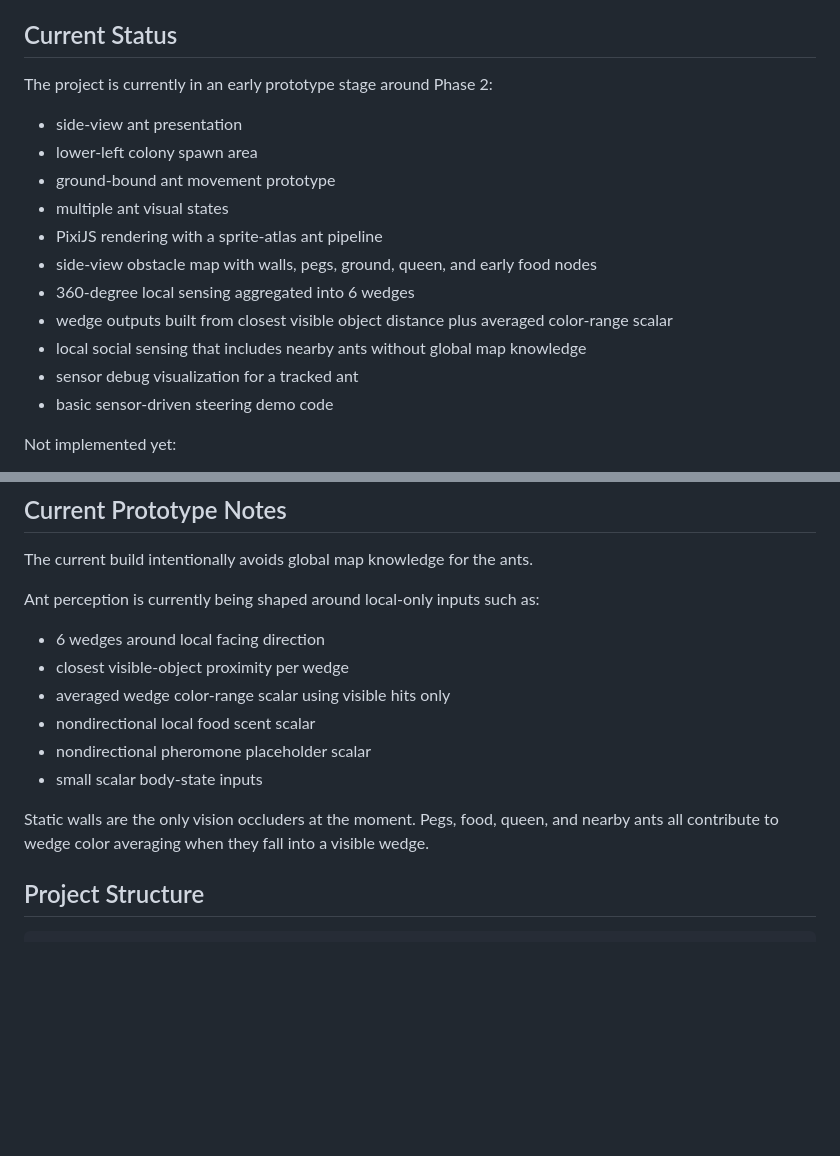
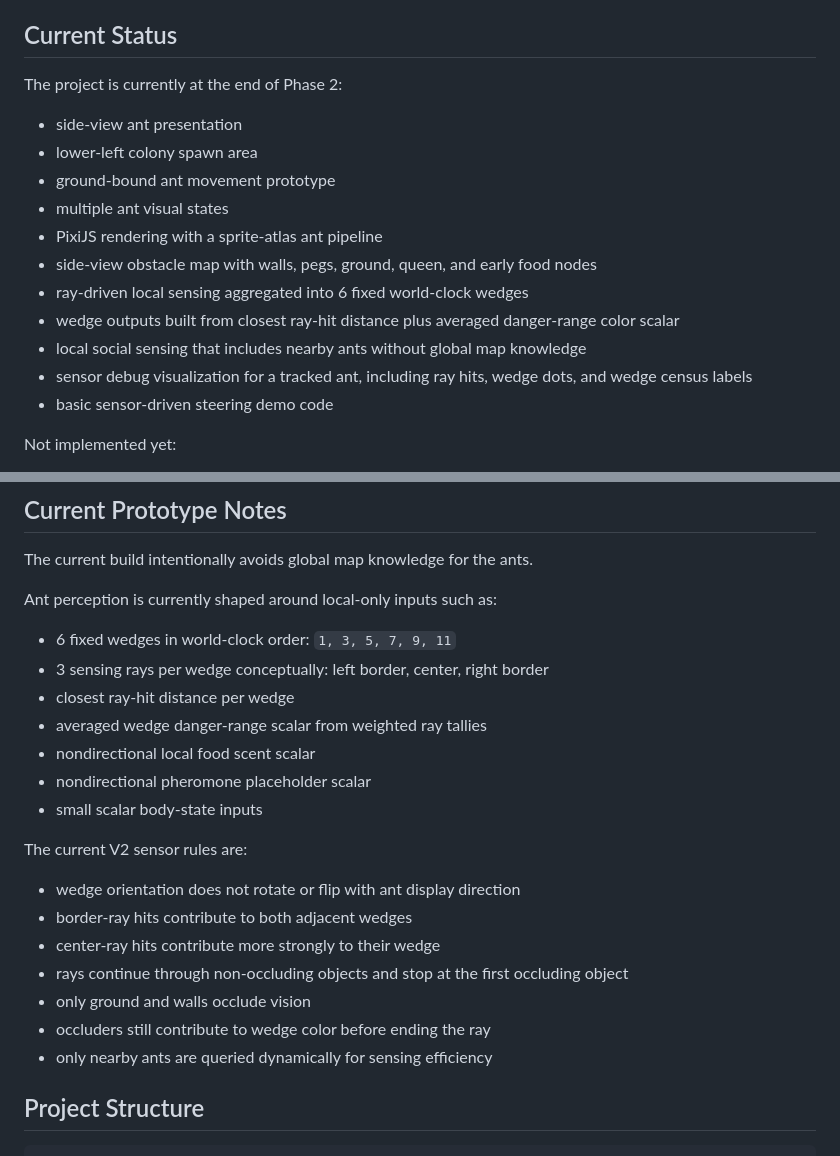
Before and after one commit to DevelopMR/ANTZ, a Markdown page: README.md, 2 parts joined by grey strips. GitHub-like rendering; blank space fills up the shorter version.

Commit message:
Finalize Phase 2 sensor system v2

```diff
--- a/README.md
+++ b/README.md
@@ -6,17 +6,17 @@ The long-term fantasy is a side-view ant-farm world where ants learn to cooperat
 
 ## Current Status
 
-The project is currently in an early prototype stage around Phase 2:
+The project is currently at the end of Phase 2:
 - side-view ant presentation
 - lower-left colony spawn area
 - ground-bound ant movement prototype
 - multiple ant visual states
 - PixiJS rendering with a sprite-atlas ant pipeline
 - side-view obstacle map with walls, pegs, ground, queen, and early food nodes
-- 360-degree local sensing aggregated into 6 wedges
-- wedge outputs built from closest visible object distance plus averaged color-range scalar
+- ray-driven local sensing aggregated into 6 fixed world-clock wedges
+- wedge outputs built from closest ray-hit distance plus averaged danger-range color scalar
 - local social sensing that includes nearby ants without global map knowledge
-- sensor debug visualization for a tracked ant
+- sensor debug visualization for a tracked ant, including ray hits, wedge dots, and wedge census labels
 - basic sensor-driven steering demo code
 
 Not implemented yet:
@@ -63,15 +63,23 @@ http://localhost:8000
 
 The current build intentionally avoids global map knowledge for the ants.
 
-Ant perception is currently being shaped around local-only inputs such as:
-- 6 wedges around local facing direction
-- closest visible-object proximity per wedge
-- averaged wedge color-range scalar using visible hits only
+Ant perception is currently shaped around local-only inputs such as:
+- 6 fixed wedges in world-clock order: `1, 3, 5, 7, 9, 11`
+- 3 sensing rays per wedge conceptually: left border, center, right border
+- closest ray-hit distance per wedge
+- averaged wedge danger-range scalar from weighted ray tallies
 - nondirectional local food scent scalar
 - nondirectional pheromone placeholder scalar
 - small scalar body-state inputs
 
-Static walls are the only vision occluders at the moment. Pegs, food, queen, and nearby ants all contribute to wedge color averaging when they fall into a visible wedge.
+The current V2 sensor rules are:
+- wedge orientation does not rotate or flip with ant display direction
+- border-ray hits contribute to both adjacent wedges
+- center-ray hits contribute more strongly to their wedge
+- rays continue through non-occluding objects and stop at the first occluding object
+- only ground and walls occlude vision
+- occluders still contribute to wedge color before ending the ray
+- only nearby ants are queried dynamically for sensing efficiency
 
 ## Project Structure
 
```
Also changed, not shown: PROJECT_STATUS.md (+12 -10 lines).
